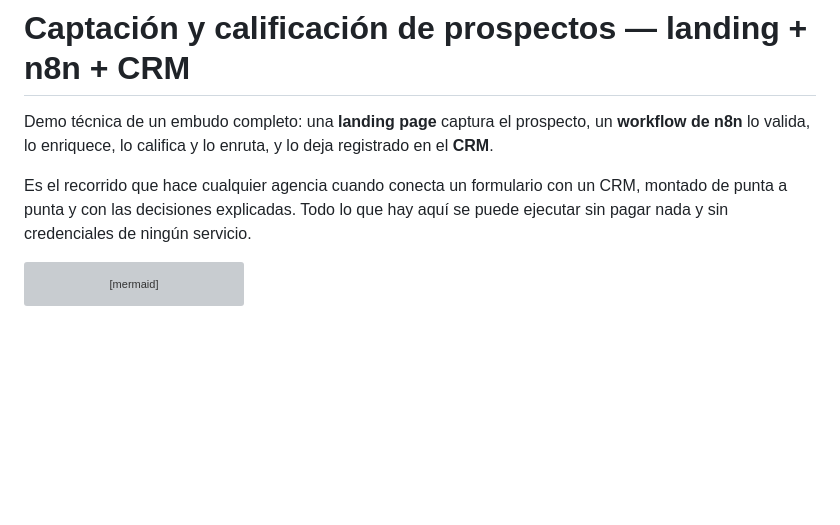
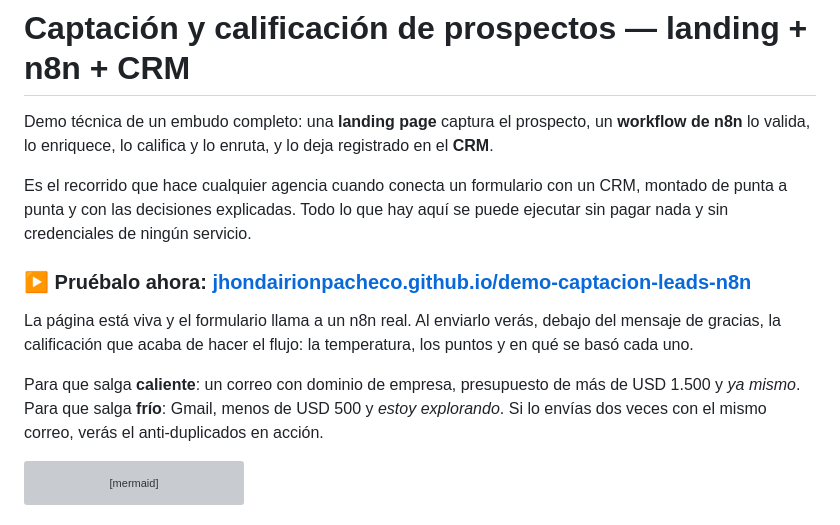
Before and after one commit to JhonDairionPacheco/demo-captacion-leads-n8n, a Markdown page: README.md, the part around the change. GitHub-like rendering; blank space fills up the shorter version; grey boxes are pictures that could not be loaded.

Commit message:
El README lleva al demo en vivo

````diff
--- a/README.md
+++ b/README.md
@@ -6,6 +6,16 @@ n8n** lo valida, lo enriquece, lo califica y lo enruta, y lo deja registrado en
 Es el recorrido que hace cualquier agencia cuando conecta un formulario con un CRM, montado de
 punta a punta y con las decisiones explicadas. Todo lo que hay aquí se puede ejecutar sin pagar
 nada y sin credenciales de ningún servicio.
+
+### ▶ Pruébalo ahora: **[jhondairionpacheco.github.io/demo-captacion-leads-n8n](https://jhondairionpacheco.github.io/demo-captacion-leads-n8n/)**
+
+La página está viva y el formulario llama a un n8n real. Al enviarlo verás, debajo del mensaje de
+gracias, la calificación que acaba de hacer el flujo: la temperatura, los puntos y en qué se basó
+cada uno.
+
+Para que salga **caliente**: un correo con dominio de empresa, presupuesto de más de USD 1.500 y
+*ya mismo*. Para que salga **frío**: Gmail, menos de USD 500 y *estoy explorando*. Si lo envías dos
+veces con el mismo correo, verás el anti-duplicados en acción.
 
 ```mermaid
 flowchart LR
````
